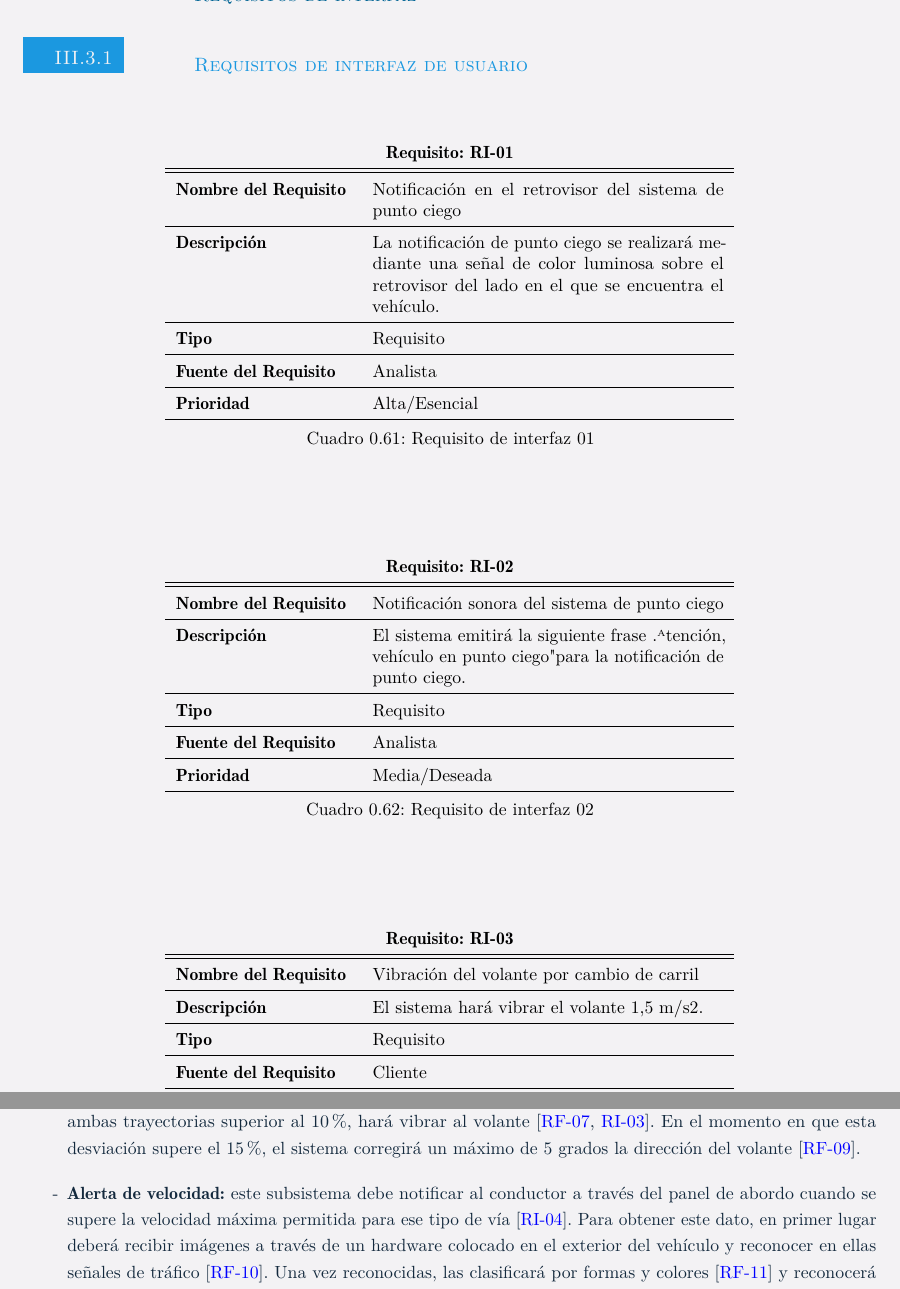
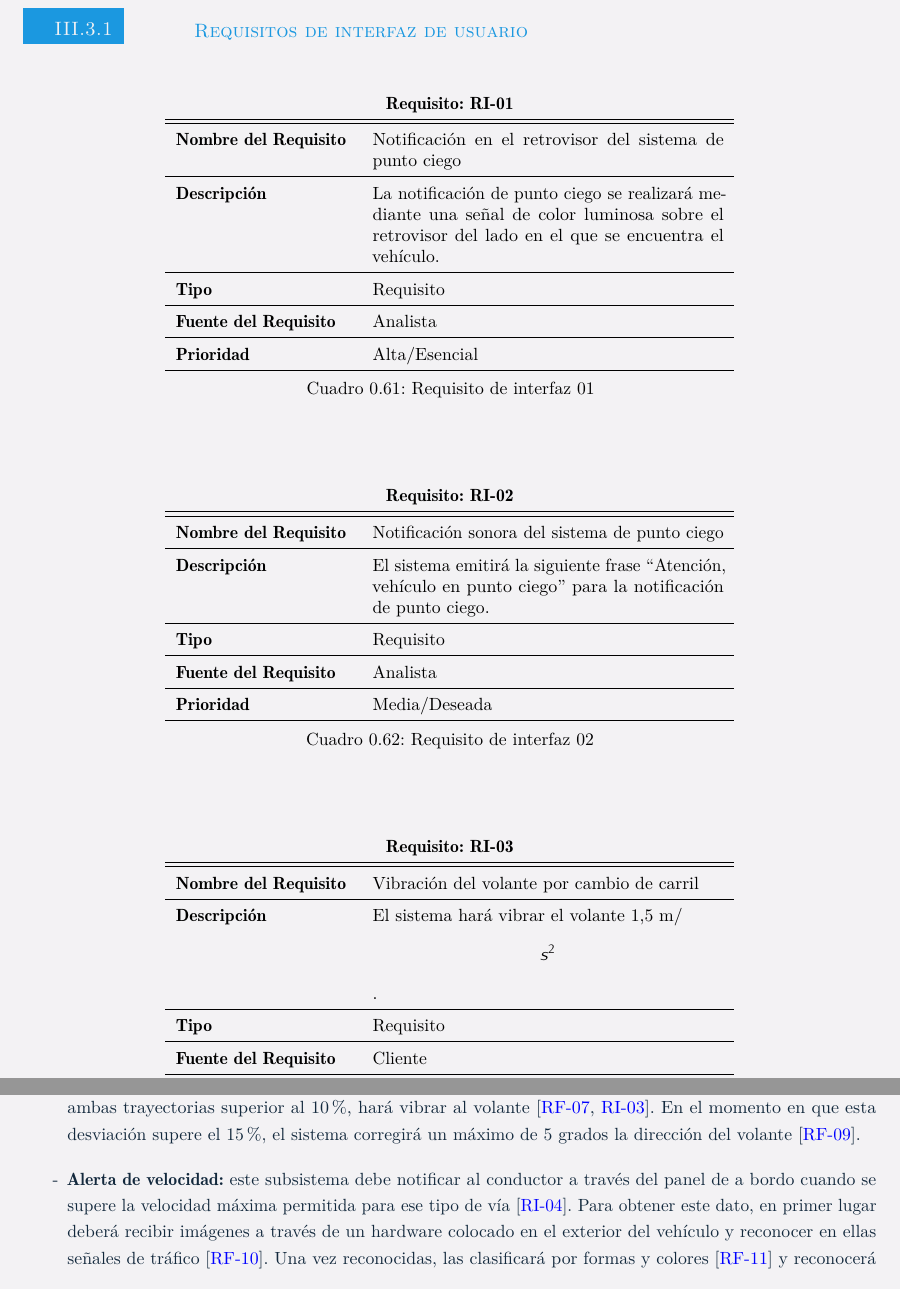
Before and after one commit to gonxal0/DPDS-UC3M, a LaTeX document (EVS.tex, which reads estudioAlternativas.tex, requisitosinterfaz.tex): two parts of pages 31 and 35 of 51, joined at a grey line, cut so that both start at the same text. Compiled offline with pdfLaTeX.

Commit message:
Más faltas de ortografía

```diff
--- a/estudioAlternativas.tex
+++ b/estudioAlternativas.tex
@@ -4,6 +4,6 @@ El objetivo de este punto es la descripción de tres posibles alternativas que s
 \begin{itemize}[-]
 \item \textbf{Control de punto ciego:} es el subsistema encargado de notificar al conductor en caso de que haya un objeto en un área delimitada, llamada punto ciego [\hyperref[tab:RF-01]{RF-01}, \hyperref[tab:RF-02]{RF-02}]. Será implementado mediante un hardware colocado en los laterales exteriores del vehículo. A su vez, será necesario un software que analice los datos recibidos del hardware y determine si existe un objeto potencialmente peligroso, en cuyo caso, se notificará al conductor mediante los retrovisores [\hyperref[tab:RI-01]{RI-01}], indicando en qué lado se encuentra el objeto. En caso de que esté activada la notificación y el conductor active el intermitente hacia ese lado, se generará una notificación sonora [\hyperref[tab:RI-02]{RI-02}]. En la actualidad ya se encuentran desarrollados y se ofrecen como un paquete opcional al comprar muchos de los vehículos del mercado.
 \item \textbf{Aviso de cambio de carril:} esta funcionalidad debe de notificar al conductor cuando el vehículo comience a salirse del carril por el que va circulando. Sin embargo, el sistema de notificación será desactivado si el intermitente está accionado [\hyperref[tab:RF-08]{RF-08}]. Para poder implementarlo será necesario un hardware situado en la zona frontal del vehículo, que envíe al sistema información acerca de la trayectoria que sigue el carril [\hyperref[tab:RF-05]{RF-05}].  El sistema comparará esta trayectoria con una proyección de la trayectoria que va a seguir el vehículo en función del ángulo del volante y la velocidad [\hyperref[tab:RF-06]{RF-06}]. Si el sistema detecta una desviación entre ambas trayectorias superior al 10\%, hará vibrar al volante [\hyperref[tab:RF-07]{RF-07}, \hyperref[tab:RI-03]{RI-03}]. En el momento en que esta desviación supere el 15\%, el sistema corregirá un máximo de 5 grados la dirección del volante [\hyperref[tab:RF-09]{RF-09}].
-\item \textbf{Alerta de velocidad:}  este subsistema debe notificar al conductor a través del panel de abordo cuando se supere la velocidad máxima permitida para ese tipo de vía [\hyperref[tab:RI-04]{RI-04}]. Para obtener este dato, en primer lugar deberá recibir imágenes a través de un hardware colocado en el exterior del vehículo y reconocer en ellas señales de tráfico [\hyperref[tab:RF-10]{RF-10}]. Una vez reconocidas, las clasificará por formas y colores [\hyperref[tab:RF-11]{RF-11}] y reconocerá las señales de velocidad [\hyperref[tab:RF-12]{RF-12}]. El sistema determinará de esta forma la velocidad máxima para ese tipo de vía [\hyperref[tab:RF-13]{RF-13}], y calculará también la velocidad mínima por debajo de la cual se dificulta la circulación [\hyperref[tab:RF-14]{RF-14}]. Paralelamente, el sistema utilizará la posición GPS para detectar el tipo de vía en la que se encuentra el vehículo [\hyperref[tab:RF-15]{RF-15}] y tendrá almacenados los mapas de forma local [\hyperref[tab:RI-10]{RI-10}], y las velocidades máximas establecidas para cada tipo de vía en el código de circulación [\hyperref[tab:RF-16]{RF-16}]. Por defecto, cuando el sistema detecte que se ha producido un cambio de vía, se utilizará la velocidad máxima establecida en el código de circulación [\hyperref[tab:RF-17]{RF-17}]. Cuando el sistema detecte una señal de velocidad, se deberá actualizar la velocidad máxima permitida [\hyperref[tab:RF-18]{RF-18}], dando prioridad a las señales luminosas [\hyperref[tab:RF-19]{RF-19}] y a las señales de obra [\hyperref[tab:RF-20]{RF-20}]. Si el sistema no detecta ninguna señal de velocidad en un tiempo superior a 5 minutos, se establecerá la velocidad máxima del código de circulación para ese tipo de vía [\hyperref[tab:RF-21]{RF-21}]. El conductor podrá configurar el coche para que este nunca supere la velocidad máxima [\hyperref[tab:RF-22]{RF-22}], así como desactivar las alertas [\hyperref[tab:RI-04]{RI-04}, \hyperref[tab:RF-23]{RF-23}]. Las alertas se volverán a activar al reiniciar el sistema [\hyperref[tab:RF-24]{RF-24}].
+\item \textbf{Alerta de velocidad:}  este subsistema debe notificar al conductor a través del panel de a bordo cuando se supere la velocidad máxima permitida para ese tipo de vía [\hyperref[tab:RI-04]{RI-04}]. Para obtener este dato, en primer lugar deberá recibir imágenes a través de un hardware colocado en el exterior del vehículo y reconocer en ellas señales de tráfico [\hyperref[tab:RF-10]{RF-10}]. Una vez reconocidas, las clasificará por formas y colores [\hyperref[tab:RF-11]{RF-11}] y reconocerá las señales de velocidad [\hyperref[tab:RF-12]{RF-12}]. El sistema determinará de esta forma la velocidad máxima para ese tipo de vía [\hyperref[tab:RF-13]{RF-13}], y calculará también la velocidad mínima por debajo de la cual se dificulta la circulación [\hyperref[tab:RF-14]{RF-14}]. Paralelamente, el sistema utilizará la posición GPS para detectar el tipo de vía en la que se encuentra el vehículo [\hyperref[tab:RF-15]{RF-15}] y tendrá almacenados los mapas de forma local [\hyperref[tab:RI-10]{RI-10}], y las velocidades máximas establecidas para cada tipo de vía en el código de circulación [\hyperref[tab:RF-16]{RF-16}]. Por defecto, cuando el sistema detecte que se ha producido un cambio de vía, se utilizará la velocidad máxima establecida en el código de circulación [\hyperref[tab:RF-17]{RF-17}]. Cuando el sistema detecte una señal de velocidad, se deberá actualizar la velocidad máxima permitida [\hyperref[tab:RF-18]{RF-18}], dando prioridad a las señales luminosas [\hyperref[tab:RF-19]{RF-19}] y a las señales de obra [\hyperref[tab:RF-20]{RF-20}]. Si el sistema no detecta ninguna señal de velocidad en un tiempo superior a 5 minutos, se establecerá la velocidad máxima del código de circulación para ese tipo de vía [\hyperref[tab:RF-21]{RF-21}]. El conductor podrá configurar el coche para que este nunca supere la velocidad máxima [\hyperref[tab:RF-22]{RF-22}], así como desactivar las alertas [\hyperref[tab:RI-04]{RI-04}, \hyperref[tab:RF-23]{RF-23}]. Las alertas se volverán a activar al reiniciar el sistema [\hyperref[tab:RF-24]{RF-24}].
 \item \textbf{Sistema de alerta por pérdida de atención:} este subsistema deberá detectar cuando el conductor se ha quedado dormido [\hyperref[tab:RF-25]{RF-25}], producir una alerta para que reaccione [\hyperref[tab:RI-05]{RI-05}] y detener el vehículo si este no reacciona en menos de 3 segundos, activando las luces de emergencia [\hyperref[tab:RF-28]{RF-28}]. Paralelamente, también detectará los errores en la forma de conducir, analizando el comportamiento del conductor [\hyperref[tab:RF-26]{RF-26}] y recomendando a este un descanso si se detecta pérdida de atención por fatiga al volante [\hyperref[tab:RF-27]{RF-27}].
 \item \textbf{Llamada de emergencia:} en caso de colisión, el sistema deberá enviar un mensaje [\hyperref[tab:RF-30]{RF-30}] indicando la posición del vehículo, la velocidad a la que se ha producido el impacto y el número de ocupantes del vehículo [\hyperref[tab:RF-32]{RF-32}]. Acto seguido, se activarán todas las luces de emergencia [\hyperref[tab:RF-33]{RF-33}]. La llamada de emergencia seguirá el protocolo recogido en la norma europea EN 16072 [\hyperref[tab:RI-09]{RI-09}].
--- a/requisitosinterfaz.tex
+++ b/requisitosinterfaz.tex
@@ -31,7 +31,7 @@
 \hline \hline
 \textbf{Nombre del Requisito} & Notificación sonora del sistema de punto ciego\\
 \hline
-\textbf{Descripción} & El sistema emitirá la siguiente frase "Atención, vehículo en punto ciego" para la notificación de punto ciego. \\
+\textbf{Descripción} & El sistema emitirá la siguiente frase ``Atención, vehículo en punto ciego'' para la notificación de punto ciego. \\
 \hline
 \textbf{Tipo} & Requisito  \\
 \hline
@@ -51,7 +51,7 @@
 \hline \hline
 \textbf{Nombre del Requisito} & Vibración del volante por cambio de carril\\
 \hline
-\textbf{Descripción} & El sistema hará vibrar el volante 1,5 m/s2. \\
+\textbf{Descripción} & El sistema hará vibrar el volante 1,5 m/$$s^2$$. \\
 \hline
 \textbf{Tipo} & Requisito  \\
 \hline
```
Also changed, not shown: estudioAlternativas.tex (2 more changed lines), requisitosinterfaz.tex (2 more changed lines).
